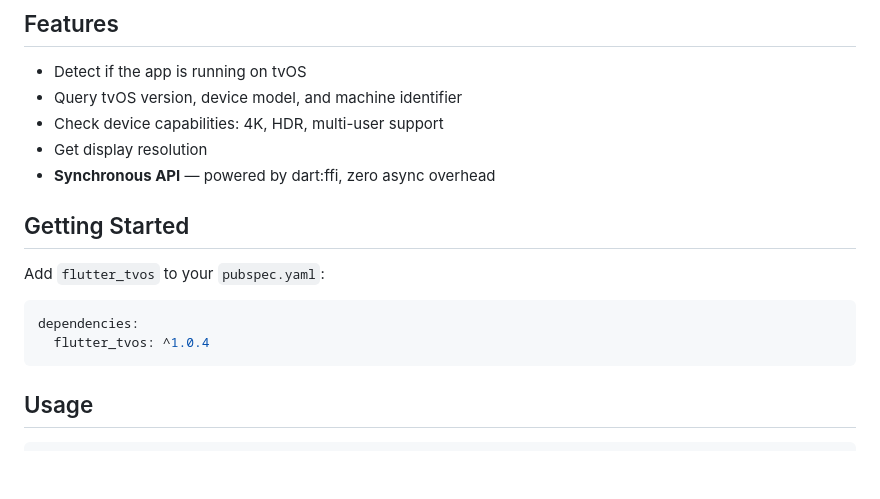
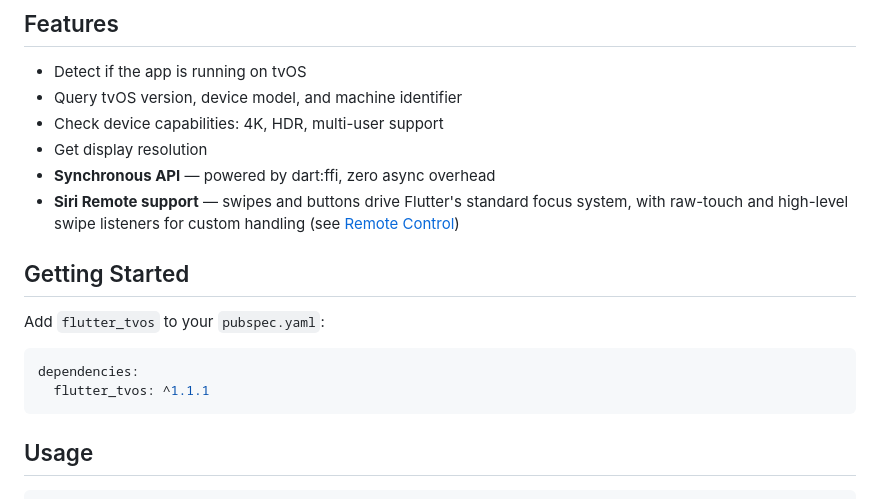
Before and after one commit to fluttertv/flutter-tvos, a Markdown page: packages/flutter_tvos/README.md, the part around the change. Drawn GitHub-style; blank space fills up the shorter version.

````diff
--- a/packages/flutter_tvos/README.md
+++ b/packages/flutter_tvos/README.md
@@ -11,6 +11,9 @@ Part of the [flutter-tvos](https://fluttertv.dev) project — an open-source Flu
 - Check device capabilities: 4K, HDR, multi-user support
 - Get display resolution
 - **Synchronous API** — powered by dart:ffi, zero async overhead
+- **Siri Remote support** — swipes and buttons drive Flutter's standard
+  focus system, with raw-touch and high-level swipe listeners for custom
+  handling (see [Remote Control](#remote-control-siri-remote))
 
 ## Getting Started
 
@@ -18,7 +21,7 @@ Add `flutter_tvos` to your `pubspec.yaml`:
 
 ```yaml
 dependencies:
-  flutter_tvos: ^1.0.4
+  flutter_tvos: ^1.1.1
 ```
 
 ## Usage
````
Also changed, not shown: README.md (+3 -3 lines).
